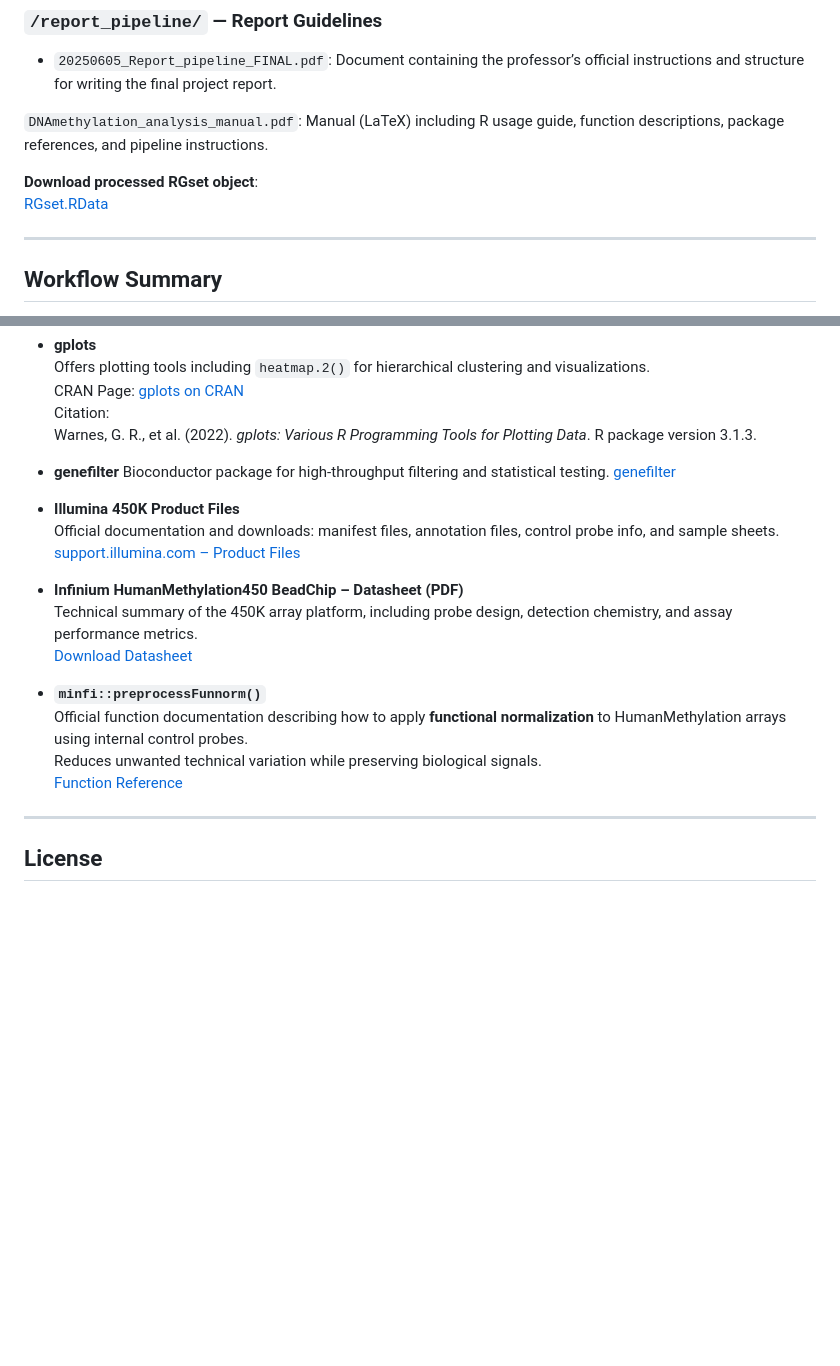
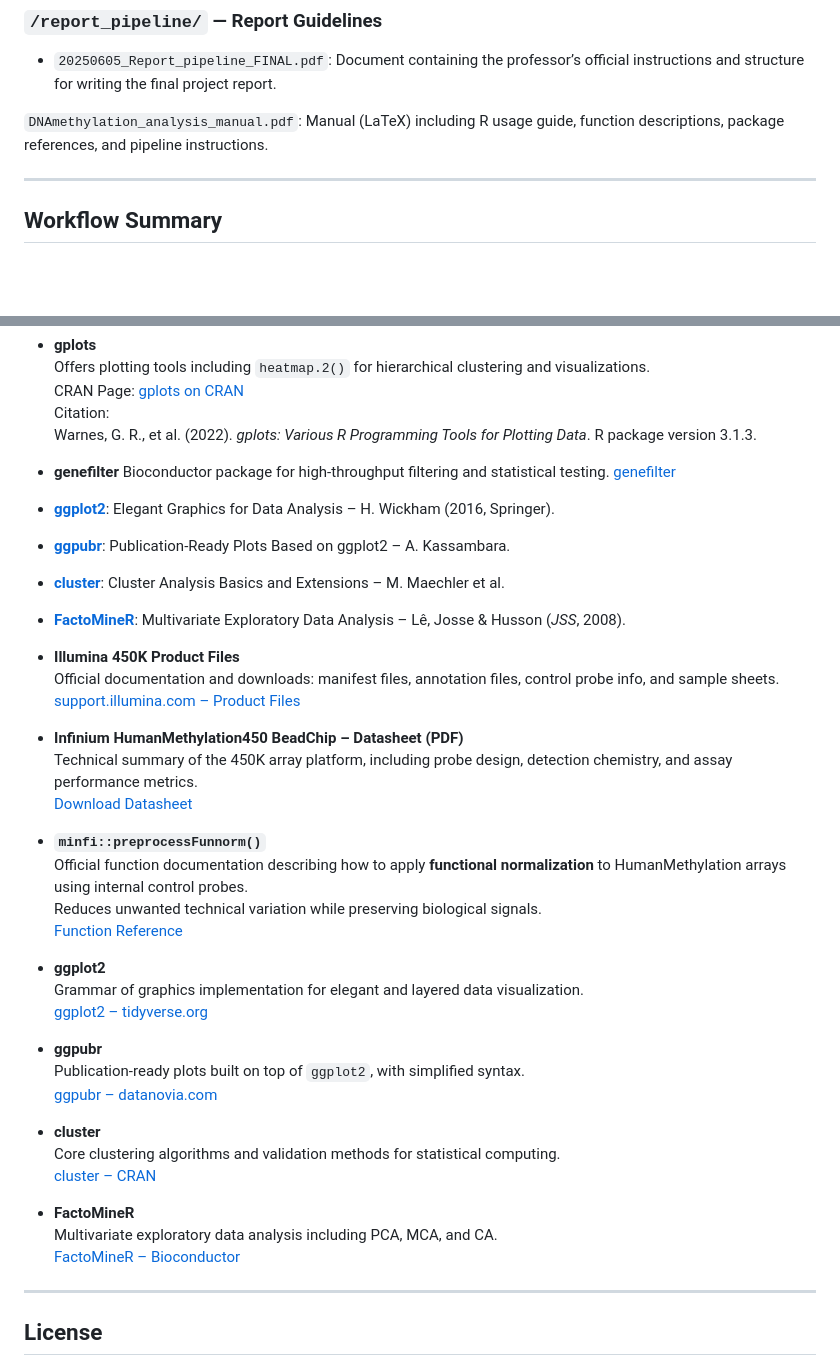
Before and after one commit to Martinaa1408/DNARNA_Group4, a Markdown page: README.md, 2 parts joined by grey strips. Rendered like a GitHub page; blank space fills up the shorter version.

```diff
--- a/README.md
+++ b/README.md
@@ -97,9 +97,6 @@ Designed as both a scientific case study and an educational exercise, the reposi
 
 `DNAmethylation_analysis_manual.pdf`: Manual (LaTeX) including R usage guide, function descriptions, package references, and pipeline instructions.
 
-**Download processed RGset object**:
-[RGset.RData](https://drive.google.com/uc?export=download&id=1eIU1pHnwIDmMTmn73Zu3RdZgdcb_ZFux)
-
 ---
 
 ## Workflow Summary
@@ -143,19 +140,40 @@ image..
   Bioconductor package for high-throughput filtering and statistical testing.
   [genefilter](https://bioconductor.riken.jp/packages/3.8/bioc/html/genefilter.html)
 
+- [**ggplot2**](https://ggplot2.tidyverse.org): Elegant Graphics for Data Analysis – H. Wickham (2016, Springer).
+- [**ggpubr**](https://cran.r-project.org/package=ggpubr): Publication-Ready Plots Based on ggplot2 – A. Kassambara.
+- [**cluster**](https://cran.r-project.org/package=cluster): Cluster Analysis Basics and Extensions – M. Maechler et al.
+- [**FactoMineR**](https://bioconductor.org/packages/FactoMineR): Multivariate Exploratory Data Analysis – Lê, Josse & Husson (*JSS*, 2008).
+
+
 - **Illumina 450K Product Files**
-  Official documentation and downloads: manifest files, annotation files, control probe info, and sample    sheets.
+  Official documentation and downloads: manifest files, annotation files, control probe info, and sample sheets.
   [support.illumina.com – Product Files](https://support.illumina.com/downloads/infinium_humanmethylation450_product_files.html)
 
 - **Infinium HumanMethylation450 BeadChip – Datasheet (PDF)**
-  Technical summary of the 450K array platform, including probe design, detection chemistry, and assay      performance metrics.
+  Technical summary of the 450K array platform, including probe design, detection chemistry, and assay performance metrics.
   [Download Datasheet](https://www.illumina.com/content/dam/illumina-marketing/documents/products/datasheets/datasheet_humanmethylation450.pdf)
 
 - **`minfi::preprocessFunnorm()`**
-  Official function documentation describing how to apply **functional normalization** to                   HumanMethylation arrays using internal control probes.
+  Official function documentation describing how to apply **functional normalization** to HumanMethylation arrays using internal control probes.
   Reduces unwanted technical variation while preserving biological signals.
   [Function Reference](https://www.rdocumentation.org/packages/minfi/versions/1.18.4/topics/preprocessFunnorm)
 
+- **ggplot2**
+  Grammar of graphics implementation for elegant and layered data visualization.
+  [ggplot2 – tidyverse.org](https://ggplot2.tidyverse.org)
+
+- **ggpubr**
+  Publication-ready plots built on top of `ggplot2`, with simplified syntax.
+  [ggpubr – datanovia.com](https://rpkgs.datanovia.com/ggpubr/)
+
+- **cluster**
+  Core clustering algorithms and validation methods for statistical computing.
+  [cluster – CRAN](https://cran.r-project.org/package=cluster)
+
+- **FactoMineR**
+  Multivariate exploratory data analysis including PCA, MCA, and CA.
+  [FactoMineR – Bioconductor](https://bioconductor.org/packages/FactoMineR)
 
 ---
 
```
